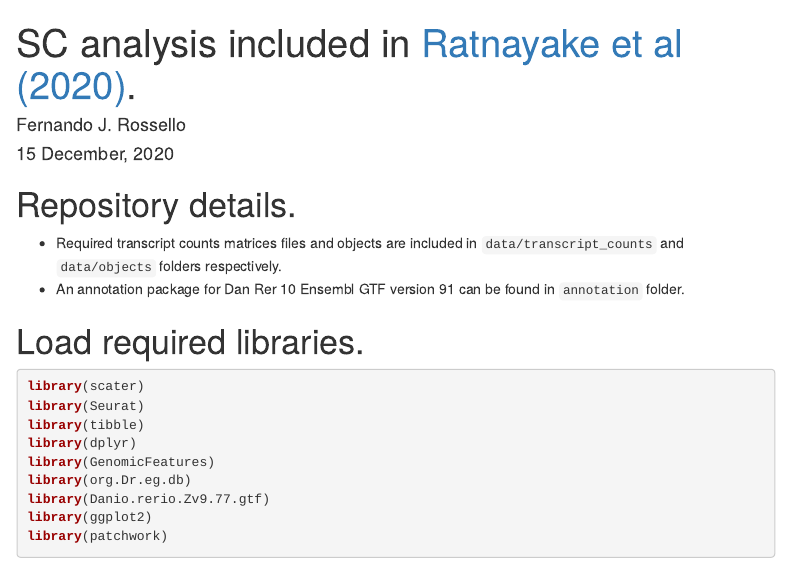
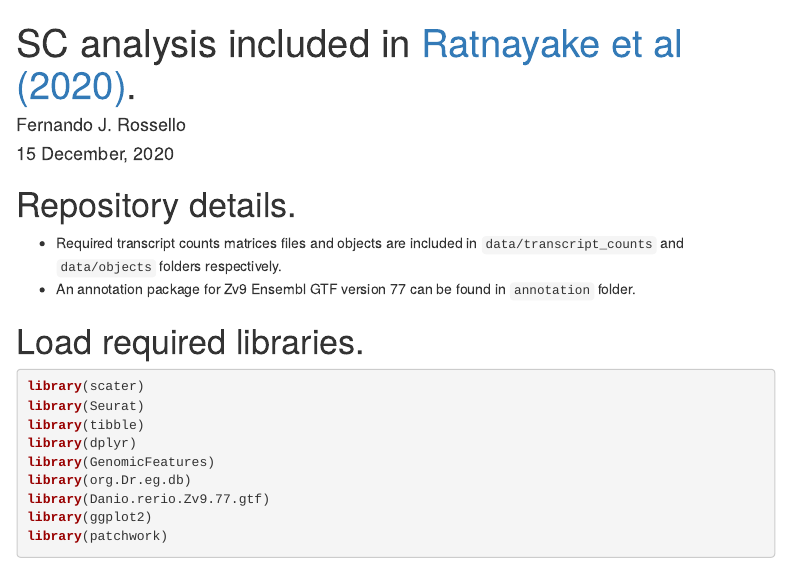
Before and after one commit to QiuxiaZhou/Ratnayake_et_al_2020_SC, an R Markdown document (SC_RNA_seq.Rmd): the page in a window 1100 px wide, from its top. Rendered offline with R 4.5, knitr and Pandoc, with nearby package versions; some code elsewhere in the file could not run offline; menus at the side of the page are left out.

Commit message:
Clean code

```diff
--- a/SC_RNA_seq.Rmd
+++ b/SC_RNA_seq.Rmd
@@ -19,7 +19,7 @@ editor_options:
 # Repository details.
 
 - Required transcript counts matrices files and objects are included in `data/transcript_counts` and `data/objects` folders respectively.
-- An annotation package for Dan Rer 10 Ensembl GTF version 91 can be found in `annotation` folder.
+- An annotation package for Zv9 Ensembl GTF version 77 can be found in `annotation` folder.
 
 # Load required libraries.
 
```
Also changed, not shown: Trajectory_Analysis.html, 1 other file.
